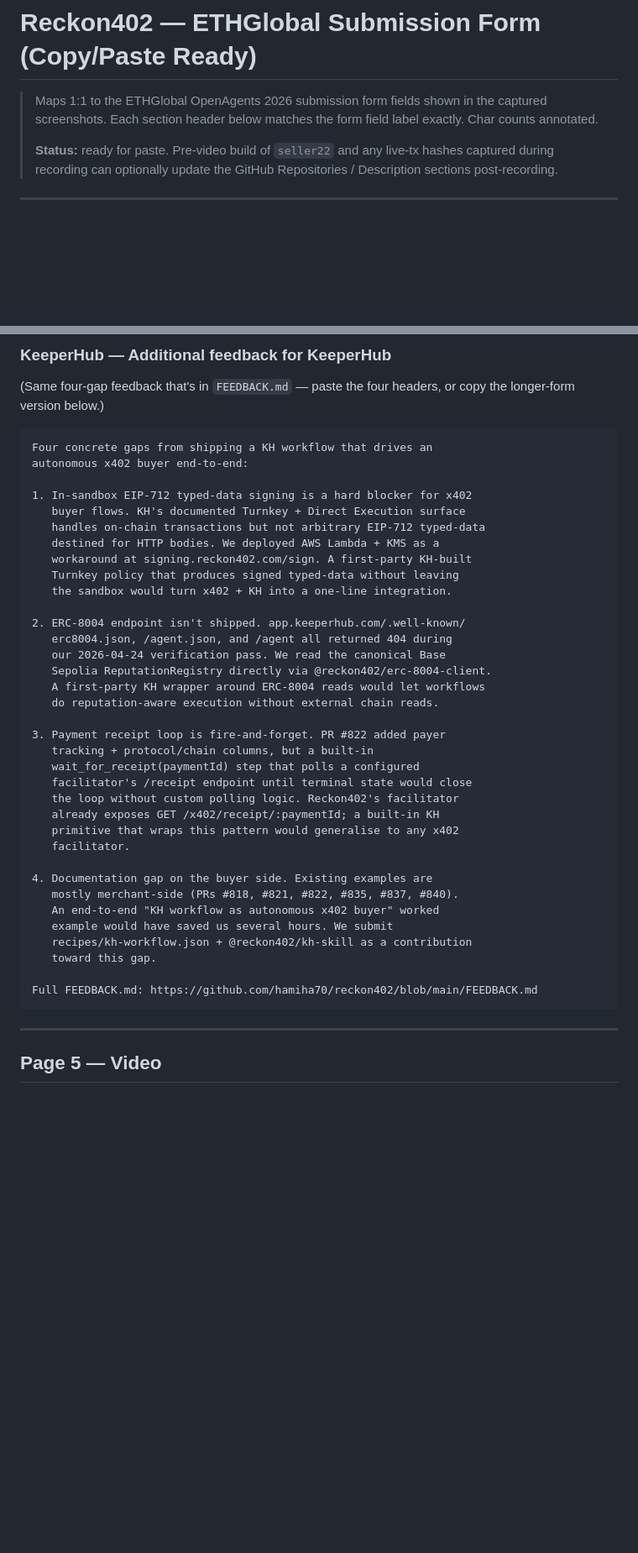
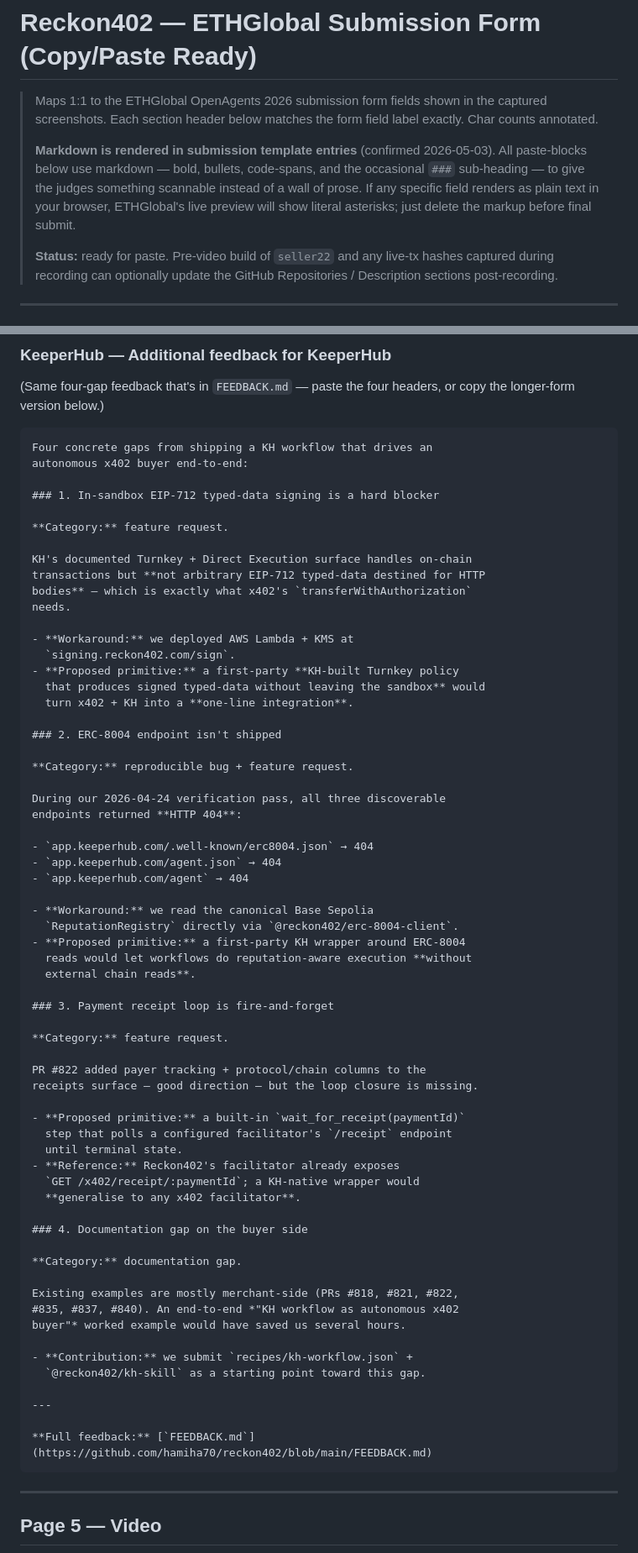
Before and after one commit to hamiha70/reckon402, a Markdown page: docs/submission/form-ready.md, 2 parts joined by grey strips. Shown at 84% size. Rendered like a GitHub page; blank space fills up the shorter version.

````diff
--- a/docs/submission/form-ready.md
+++ b/docs/submission/form-ready.md
@@ -3,6 +3,13 @@
 > Maps 1:1 to the ETHGlobal OpenAgents 2026 submission form fields
 > shown in the captured screenshots. Each section header below
 > matches the form field label exactly. Char counts annotated.
+>
+> **Markdown is rendered in submission template entries** (confirmed
+> 2026-05-03). All paste-blocks below use markdown — bold, bullets,
+> code-spans, and the occasional `###` sub-heading — to give the judges
+> something scannable instead of a wall of prose. If any specific field
+> renders as plain text in your browser, ETHGlobal's live preview will
+> show literal asterisks; just delete the markup before final submit.
 >
 > **Status:** ready for paste. Pre-video build of `seller22` and any
 > live-tx hashes captured during recording can optionally update
@@ -371,42 +435,70 @@ https://github.com/hamiha70/reckon402/blob/main/recipes/kh-workflow.json
 (Same four-gap feedback that's in `FEEDBACK.md` — paste the four headers,
 or copy the longer-form version below.)
 
-```
+```markdown
 Four concrete gaps from shipping a KH workflow that drives an
 autonomous x402 buyer end-to-end:
 
-1. In-sandbox EIP-712 typed-data signing is a hard blocker for x402
-   buyer flows. KH's documented Turnkey + Direct Execution surface
-   handles on-chain transactions but not arbitrary EIP-712 typed-data
-   destined for HTTP bodies. We deployed AWS Lambda + KMS as a
-   workaround at signing.reckon402.com/sign. A first-party KH-built
-   Turnkey policy that produces signed typed-data without leaving
-   the sandbox would turn x402 + KH into a one-line integration.
+### 1. In-sandbox EIP-712 typed-data signing is a hard blocker
 
-2. ERC-8004 endpoint isn't shipped. app.keeperhub.com/.well-known/
-   erc8004.json, /agent.json, and /agent all returned 404 during
-   our 2026-04-24 verification pass. We read the canonical Base
-   Sepolia ReputationRegistry directly via @reckon402/erc-8004-client.
-   A first-party KH wrapper around ERC-8004 reads would let workflows
-   do reputation-aware execution without external chain reads.
+**Category:** feature request.
 
-3. Payment receipt loop is fire-and-forget. PR #822 added payer
-   tracking + protocol/chain columns, but a built-in
-   wait_for_receipt(paymentId) step that polls a configured
-   facilitator's /receipt endpoint until terminal state would close
-   the loop without custom polling logic. Reckon402's facilitator
-   already exposes GET /x402/receipt/:paymentId; a built-in KH
-   primitive that wraps this pattern would generalise to any x402
-   facilitator.
+KH's documented Turnkey + Direct Execution surface handles on-chain
+transactions but **not arbitrary EIP-712 typed-data destined for HTTP
+bodies** — which is exactly what x402's `transferWithAuthorization`
+needs.
 
-4. Documentation gap on the buyer side. Existing examples are
-   mostly merchant-side (PRs #818, #821, #822, #835, #837, #840).
-   An end-to-end "KH workflow as autonomous x402 buyer" worked
-   example would have saved us several hours. We submit
-   recipes/kh-workflow.json + @reckon402/kh-skill as a contribution
-   toward this gap.
+- **Workaround:** we deployed AWS Lambda + KMS at
+  `signing.reckon402.com/sign`.
+- **Proposed primitive:** a first-party **KH-built Turnkey policy
+  that produces signed typed-data without leaving the sandbox** would
+  turn x402 + KH into a **one-line integration**.
 
-Full FEEDBACK.md: https://github.com/hamiha70/reckon402/blob/main/FEEDBACK.md
+### 2. ERC-8004 endpoint isn't shipped
+
+**Category:** reproducible bug + feature request.
+
+During our 2026-04-24 verification pass, all three discoverable
+endpoints returned **HTTP 404**:
+
+- `app.keeperhub.com/.well-known/erc8004.json` → 404
+- `app.keeperhub.com/agent.json` → 404
+- `app.keeperhub.com/agent` → 404
+
+- **Workaround:** we read the canonical Base Sepolia
+  `ReputationRegistry` directly via `@reckon402/erc-8004-client`.
+- **Proposed primitive:** a first-party KH wrapper around ERC-8004
+  reads would let workflows do reputation-aware execution **without
+  external chain reads**.
+
+### 3. Payment receipt loop is fire-and-forget
+
+**Category:** feature request.
+
+PR #822 added payer tracking + protocol/chain columns to the
+receipts surface — good direction — but the loop closure is missing.
+
+- **Proposed primitive:** a built-in `wait_for_receipt(paymentId)`
+  step that polls a configured facilitator's `/receipt` endpoint
+  until terminal state.
+- **Reference:** Reckon402's facilitator already exposes
+  `GET /x402/receipt/:paymentId`; a KH-native wrapper would
+  **generalise to any x402 facilitator**.
+
+### 4. Documentation gap on the buyer side
+
+**Category:** documentation gap.
+
+Existing examples are mostly merchant-side (PRs #818, #821, #822,
+#835, #837, #840). An end-to-end *"KH workflow as autonomous x402
+buyer"* worked example would have saved us several hours.
+
+- **Contribution:** we submit `recipes/kh-workflow.json` +
+  `@reckon402/kh-skill` as a starting point toward this gap.
+
+---
+
+**Full feedback:** [`FEEDBACK.md`](https://github.com/hamiha70/reckon402/blob/main/FEEDBACK.md)
 ```
 
 ---
````
Also changed, not shown: other parts of docs/submission/form-ready.md (+195 -127 lines).
